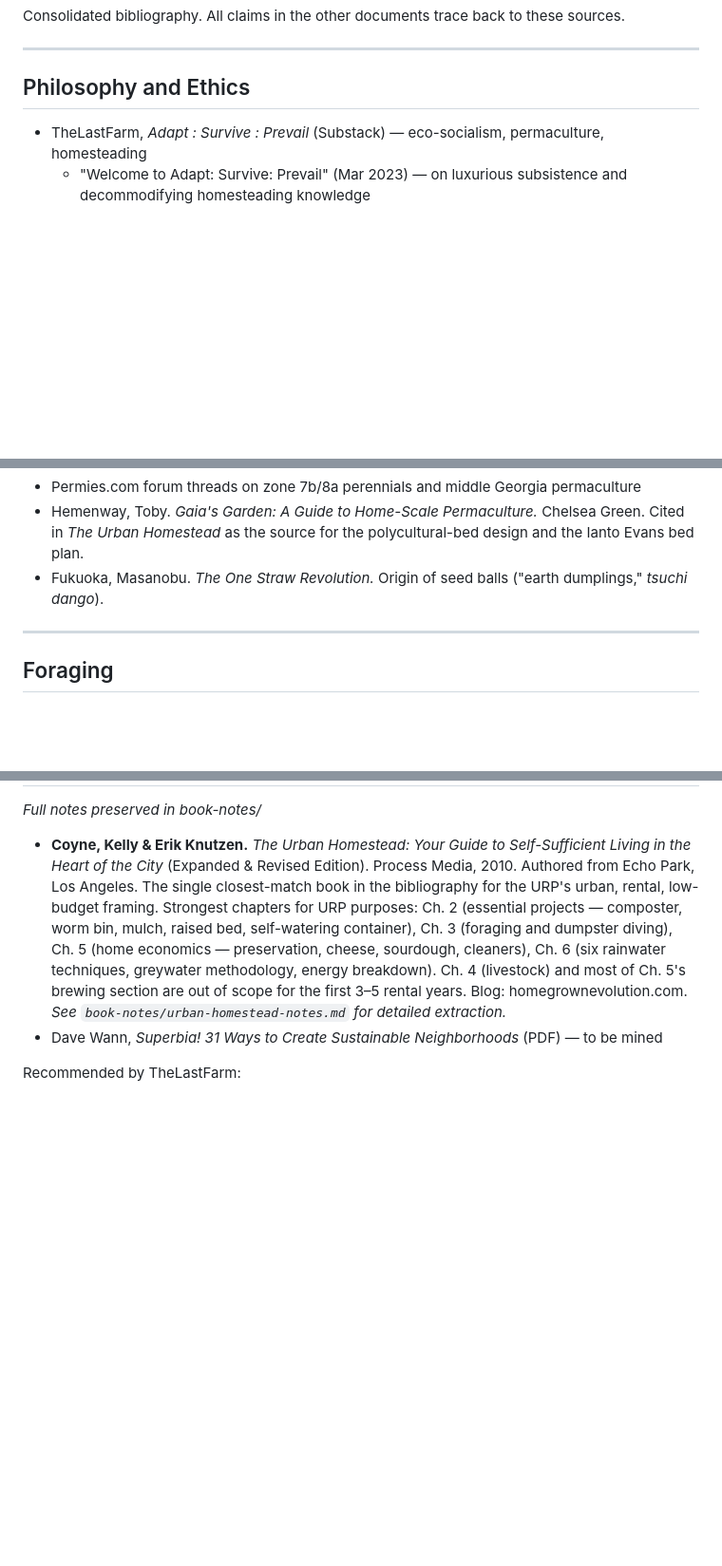
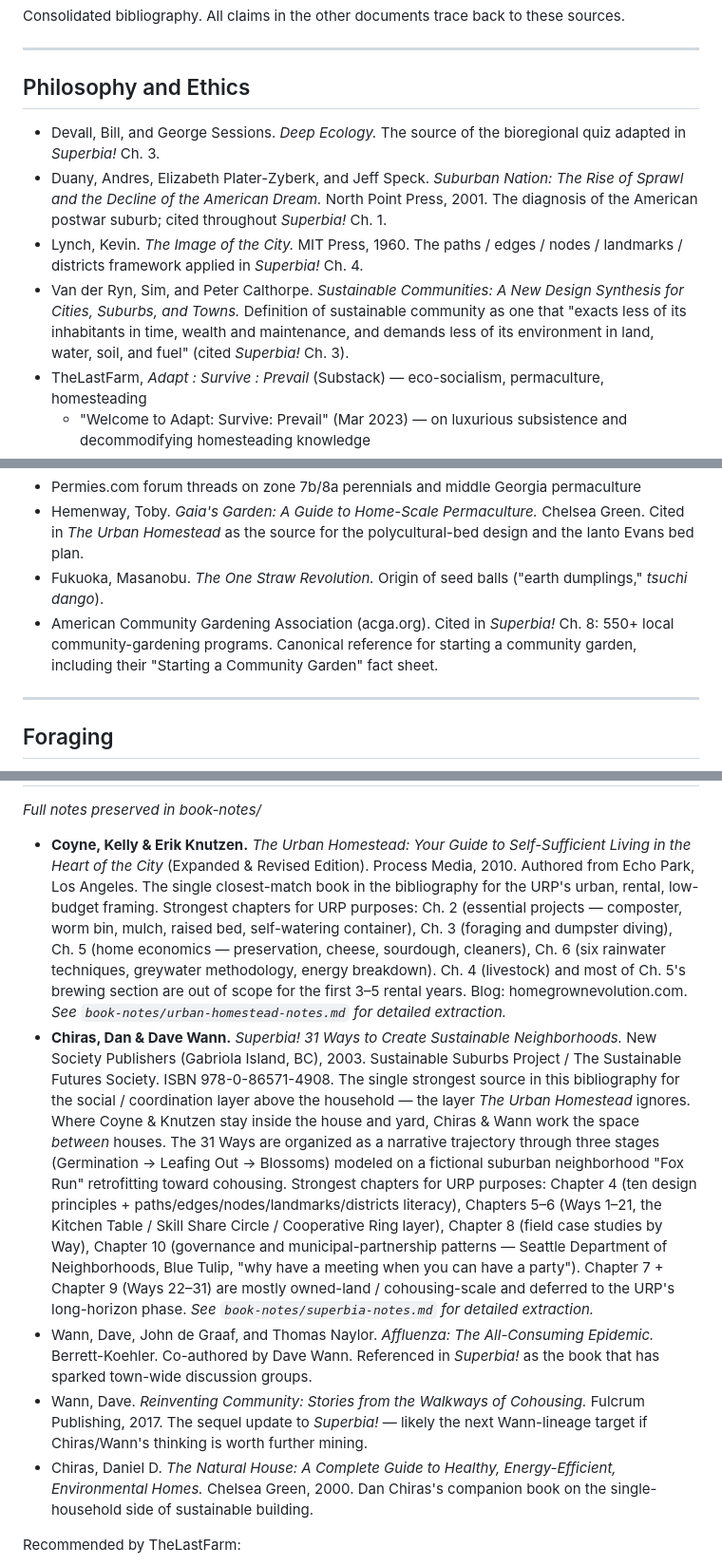
Before and after one commit to stevengizzi/mastatal, a Markdown page: urp/09-sources.md, 3 parts joined by grey strips. Shown at 95% size. Rendered like a GitHub page; blank space fills up the shorter version.

```diff
--- a/urp/09-sources.md
+++ b/urp/09-sources.md
@@ -6,6 +6,10 @@ Consolidated bibliography. All claims in the other documents trace back to these
 
 ## Philosophy and Ethics
 
+- Devall, Bill, and George Sessions. *Deep Ecology.* The source of the bioregional quiz adapted in *Superbia!* Ch. 3.
+- Duany, Andres, Elizabeth Plater-Zyberk, and Jeff Speck. *Suburban Nation: The Rise of Sprawl and the Decline of the American Dream.* North Point Press, 2001. The diagnosis of the American postwar suburb; cited throughout *Superbia!* Ch. 1.
+- Lynch, Kevin. *The Image of the City.* MIT Press, 1960. The paths / edges / nodes / landmarks / districts framework applied in *Superbia!* Ch. 4.
+- Van der Ryn, Sim, and Peter Calthorpe. *Sustainable Communities: A New Design Synthesis for Cities, Suburbs, and Towns.* Definition of sustainable community as one that "exacts less of its inhabitants in time, wealth and maintenance, and demands less of its environment in land, water, soil, and fuel" (cited *Superbia!* Ch. 3).
 - TheLastFarm, *Adapt : Survive : Prevail* (Substack) — eco-socialism, permaculture, homesteading
   - "Welcome to Adapt: Survive: Prevail" (Mar 2023) — on luxurious subsistence and decommodifying homesteading knowledge
   - "5 Ways Permaculture Must Change" (Jul 2024) — on permaculture as design philosophy vs. formula, critique of invasive species advocacy
@@ -42,6 +46,7 @@ Consolidated bibliography. All claims in the other documents trace back to these
 - Permies.com forum threads on zone 7b/8a perennials and middle Georgia permaculture
 - Hemenway, Toby. *Gaia's Garden: A Guide to Home-Scale Permaculture.* Chelsea Green. Cited in *The Urban Homestead* as the source for the polycultural-bed design and the Ianto Evans bed plan.
 - Fukuoka, Masanobu. *The One Straw Revolution.* Origin of seed balls ("earth dumplings," *tsuchi dango*).
+- American Community Gardening Association (acga.org). Cited in *Superbia!* Ch. 8: 550+ local community-gardening programs. Canonical reference for starting a community garden, including their "Starting a Community Garden" fact sheet.
 
 ---
 
@@ -173,7 +204,10 @@ Consolidated bibliography. All claims in the other documents trace back to these
 *Full notes preserved in book-notes/*
 
 - **Coyne, Kelly & Erik Knutzen.** *The Urban Homestead: Your Guide to Self-Sufficient Living in the Heart of the City* (Expanded & Revised Edition). Process Media, 2010. Authored from Echo Park, Los Angeles. The single closest-match book in the bibliography for the URP's urban, rental, low-budget framing. Strongest chapters for URP purposes: Ch. 2 (essential projects — composter, worm bin, mulch, raised bed, self-watering container), Ch. 3 (foraging and dumpster diving), Ch. 5 (home economics — preservation, cheese, sourdough, cleaners), Ch. 6 (six rainwater techniques, greywater methodology, energy breakdown). Ch. 4 (livestock) and most of Ch. 5's brewing section are out of scope for the first 3–5 rental years. Blog: homegrownevolution.com. *See `book-notes/urban-homestead-notes.md` for detailed extraction.*
-- Dave Wann, *Superbia! 31 Ways to Create Sustainable Neighborhoods* (PDF) — to be mined
+- **Chiras, Dan & Dave Wann.** *Superbia! 31 Ways to Create Sustainable Neighborhoods.* New Society Publishers (Gabriola Island, BC), 2003. Sustainable Suburbs Project / The Sustainable Futures Society. ISBN 978-0-86571-4908. The single strongest source in this bibliography for the social / coordination layer above the household — the layer *The Urban Homestead* ignores. Where Coyne & Knutzen stay inside the house and yard, Chiras & Wann work the space *between* houses. The 31 Ways are organized as a narrative trajectory through three stages (Germination → Leafing Out → Blossoms) modeled on a fictional suburban neighborhood "Fox Run" retrofitting toward cohousing. Strongest chapters for URP purposes: Chapter 4 (ten design principles + paths/edges/nodes/landmarks/districts literacy), Chapters 5–6 (Ways 1–21, the Kitchen Table / Skill Share Circle / Cooperative Ring layer), Chapter 8 (field case studies by Way), Chapter 10 (governance and municipal-partnership patterns — Seattle Department of Neighborhoods, Blue Tulip, "why have a meeting when you can have a party"). Chapter 7 + Chapter 9 (Ways 22–31) are mostly owned-land / cohousing-scale and deferred to the URP's long-horizon phase. *See `book-notes/superbia-notes.md` for detailed extraction.*
+- Wann, Dave, John de Graaf, and Thomas Naylor. *Affluenza: The All-Consuming Epidemic.* Berrett-Koehler. Co-authored by Dave Wann. Referenced in *Superbia!* as the book that has sparked town-wide discussion groups.
+- Wann, Dave. *Reinventing Community: Stories from the Walkways of Cohousing.* Fulcrum Publishing, 2017. The sequel update to *Superbia!* — likely the next Wann-lineage target if Chiras/Wann's thinking is worth further mining.
+- Chiras, Daniel D. *The Natural House: A Complete Guide to Healthy, Energy-Efficient, Environmental Homes.* Chelsea Green, 2000. Dan Chiras's companion book on the single-household side of sustainable building.
 
 Recommended by TheLastFarm:
 - Ben Falk, *The Resilient Farm and Homestead*
```
Also changed, not shown: other parts of urp/09-sources.md (+26 -0 lines).
